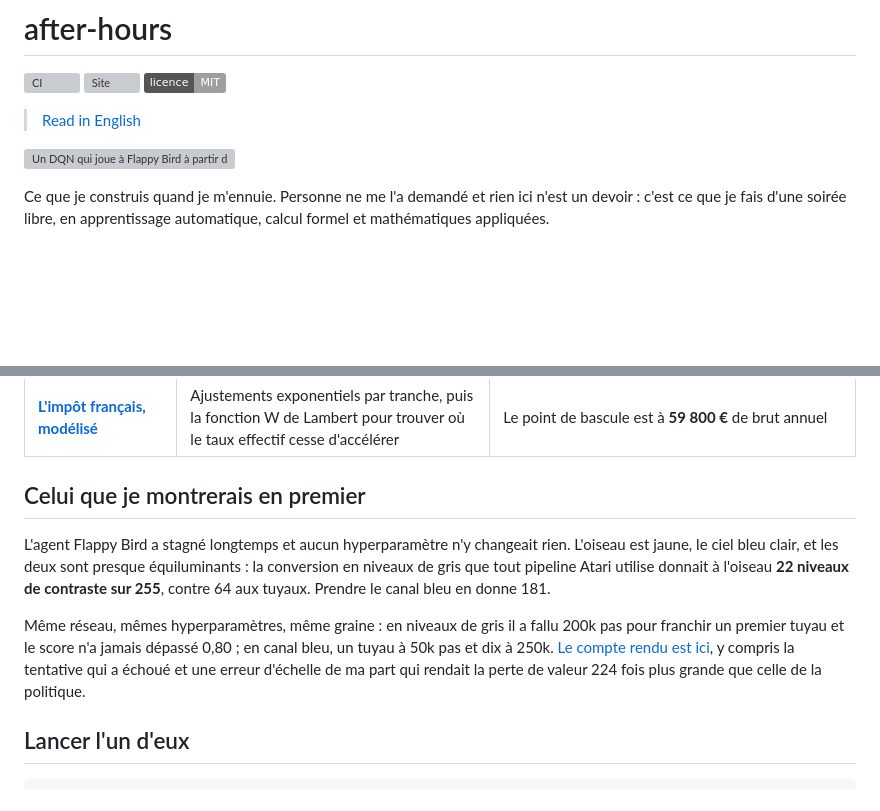
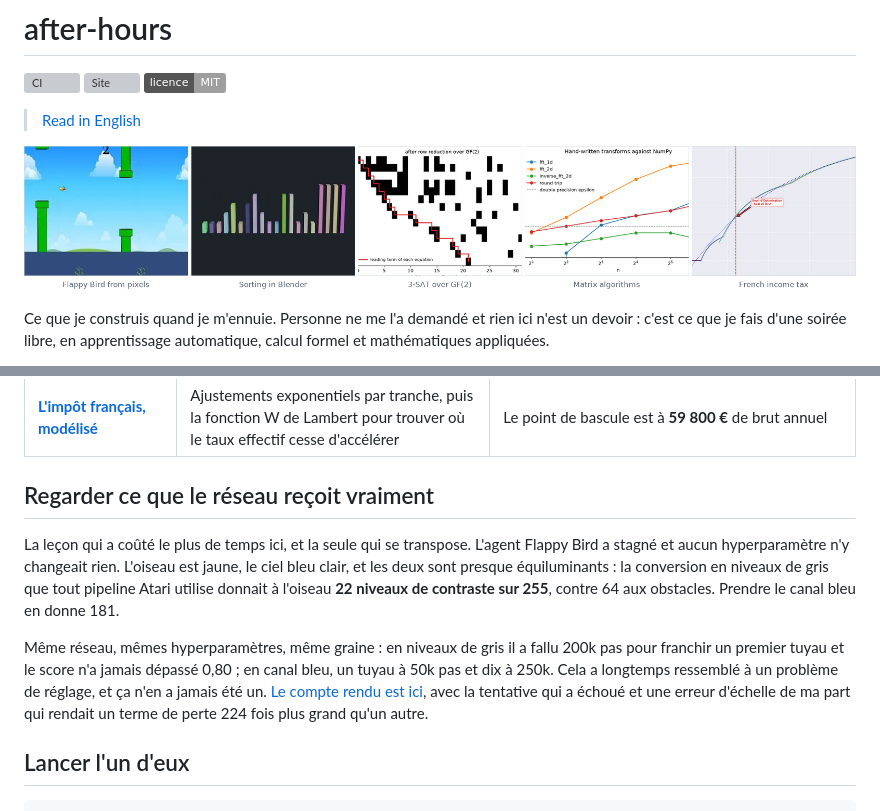
Before and after one commit to Tewf/Side_Projects, a Markdown page: README.fr.md, 2 parts joined by grey strips. Rendered like a GitHub page; pictures changed too: banner.png (added); badges without logos; blank space fills up the shorter version; grey boxes are pictures that could not be loaded.

```diff
--- a/README.fr.md
+++ b/README.fr.md
@@ -6,7 +6,7 @@
 
 > [Read in English](README.md)
 
-![Un DQN qui joue à Flappy Bird à partir des pixels bruts](Flappy_Bird_CNN/demo.webp)
+![Flappy Bird à partir des pixels, du tri dans Blender, une instance 3-SAT sur GF(2), des algorithmes matriciels réécrits, et l'impôt français](banner.png)
 
 Ce que je construis quand je m'ennuie. Personne ne me l'a demandé et rien ici
 n'est un devoir : c'est ce que je fais d'une soirée libre, en apprentissage
@@ -25,20 +25,22 @@ vérifications à chaque push.
 | **[Algorithmes matriciels de zéro](Linear_Algebra/)** | Une FFT, un déterminant, un inverse exact et une trace, chacun réécrit plutôt qu'appelé | **11 vérifications** contre numpy, concordance à 1e-13. NumPy sert d'oracle, jamais d'implémentation |
 | **[L'impôt français, modélisé](Taxes/)** | Ajustements exponentiels par tranche, puis la fonction W de Lambert pour trouver où le taux effectif cesse d'accélérer | Le point de bascule est à **59 800 €** de brut annuel |
 
-## Celui que je montrerais en premier
+## Regarder ce que le réseau reçoit vraiment
 
-L'agent Flappy Bird a stagné longtemps et aucun hyperparamètre n'y changeait
-rien. L'oiseau est jaune, le ciel bleu clair, et les deux sont presque
-équiluminants : la conversion en niveaux de gris que tout pipeline Atari utilise
-donnait à l'oiseau **22 niveaux de contraste sur 255**, contre 64 aux tuyaux.
-Prendre le canal bleu en donne 181.
+La leçon qui a coûté le plus de temps ici, et la seule qui se transpose. L'agent
+Flappy Bird a stagné et aucun hyperparamètre n'y changeait rien. L'oiseau est
+jaune, le ciel bleu clair, et les deux sont presque équiluminants : la conversion
+en niveaux de gris que tout pipeline Atari utilise donnait à l'oiseau **22
+niveaux de contraste sur 255**, contre 64 aux obstacles. Prendre le canal bleu en
+donne 181.
 
 Même réseau, mêmes hyperparamètres, même graine : en niveaux de gris il a fallu
 200k pas pour franchir un premier tuyau et le score n'a jamais dépassé 0,80 ; en
-canal bleu, un tuyau à 50k pas et dix à 250k.
-[Le compte rendu est ici](Flappy_Bird_CNN/), y compris la tentative qui a échoué
-et une erreur d'échelle de ma part qui rendait la perte de valeur 224 fois plus
-grande que celle de la politique.
+canal bleu, un tuyau à 50k pas et dix à 250k. Cela a longtemps ressemblé à un
+problème de réglage, et ça n'en a jamais été un.
+[Le compte rendu est ici](Flappy_Bird_CNN/), avec la tentative qui a échoué et
+une erreur d'échelle de ma part qui rendait un terme de perte 224 fois plus grand
+qu'un autre.
 
 ## Lancer l'un d'eux
 
```
Also changed, not shown: README.md (+12 -11 lines), 2 other files.
